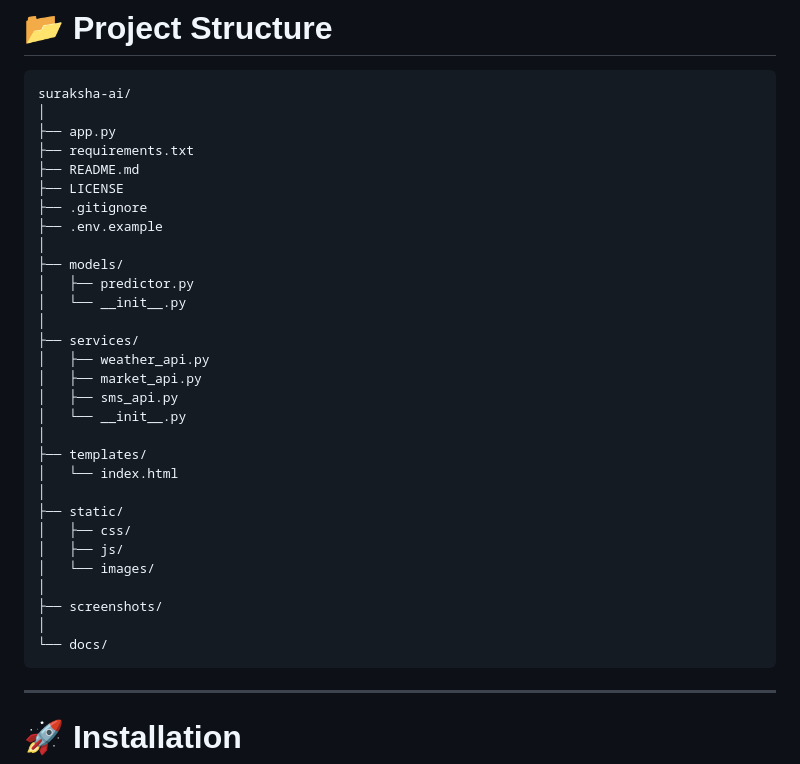
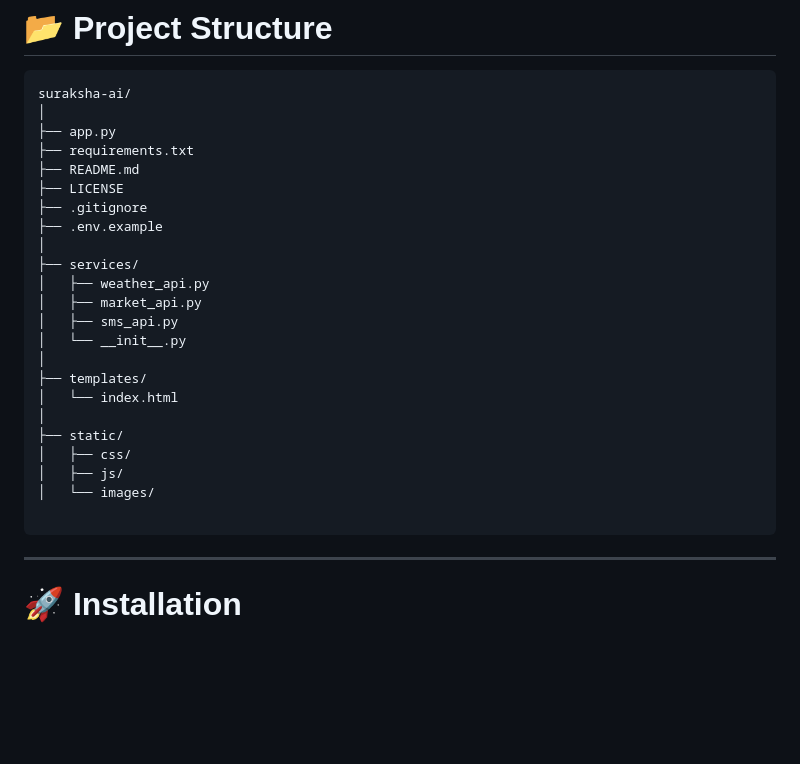
Before and after one commit to adiityaa3/Suraksha-AI, a Markdown page: README.md, the part around one of its changes. Rendered like a GitHub page; blank space fills up the shorter version.

````diff
--- a/README.md
+++ b/README.md
@@ -134,10 +134,6 @@ suraksha-ai/
 ├── .gitignore
 ├── .env.example
 │
-├── models/
-│   ├── predictor.py
-│   └── __init__.py
-│
 ├── services/
 │   ├── weather_api.py
 │   ├── market_api.py
@@ -151,10 +147,7 @@ suraksha-ai/
 │   ├── css/
 │   ├── js/
 │   └── images/
-│
-├── screenshots/
-│
-└── docs/
+
 ```
 
 ---
````
Also changed, not shown: other parts of README.md (+0 -60 lines).
